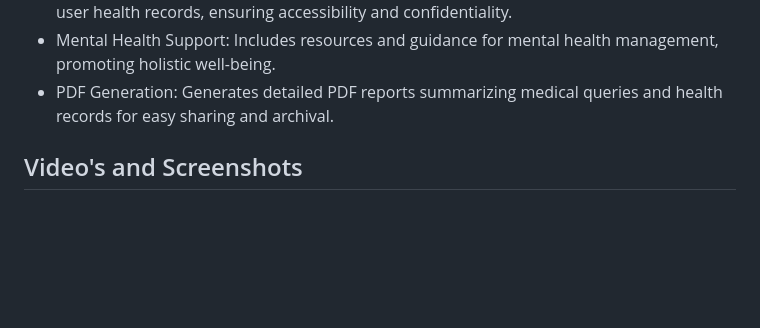
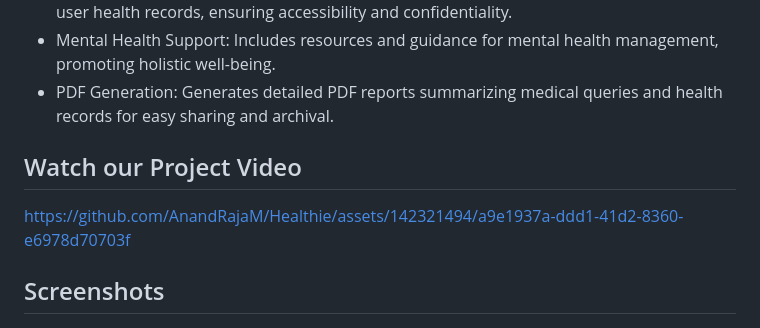
Before and after one commit to AnandRajaM/Healthie, a Markdown page: README.md, the part around the change. Drawn GitHub-style; blank space fills up the shorter version.

```diff
--- a/README.md
+++ b/README.md
@@ -14,7 +14,11 @@ Healthie, developed by a² Team for the Prasunethon Hackathon, features a custom
 - Health Records Management: Utilizes Firestore from Firebase to securely store and manage user health records, ensuring accessibility and confidentiality.
 - Mental Health Support: Includes resources and guidance for mental health management, promoting holistic well-being.
 - PDF Generation: Generates detailed PDF reports summarizing medical queries and health records for easy sharing and archival.
-## Video's and Screenshots
+
+## Watch our Project Video
+https://github.com/AnandRajaM/Healthie/assets/142321494/a9e1937a-ddd1-41d2-8360-e6978d70703f
+
+## Screenshots
 ![App Screenshot](https://raw.githubusercontent.com/AnandRajaM/Healthie/main/readme/page.png)
 ![App Screenshot](https://raw.githubusercontent.com/AnandRajaM/Healthie/main/readme/page2.png)
 ![App Screenshot](https://raw.githubusercontent.com/AnandRajaM/Healthie/main/readme/page3.png)
```
